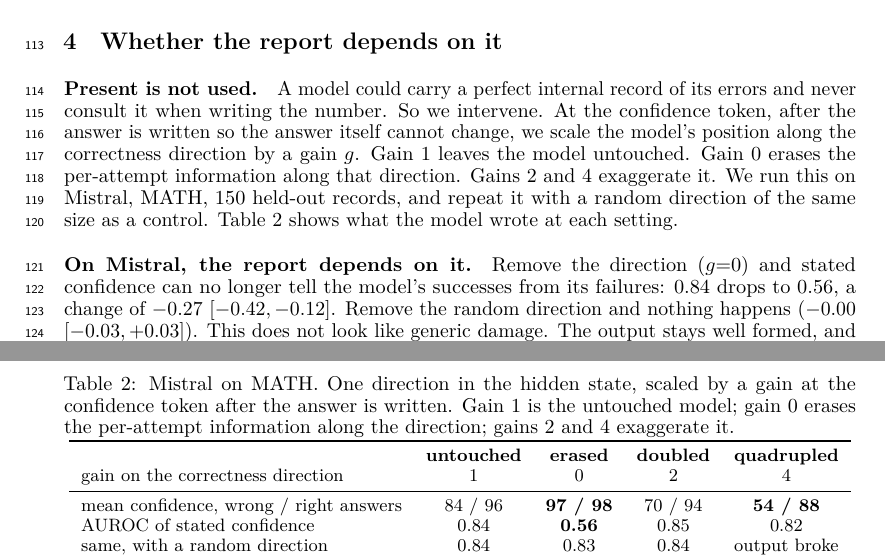
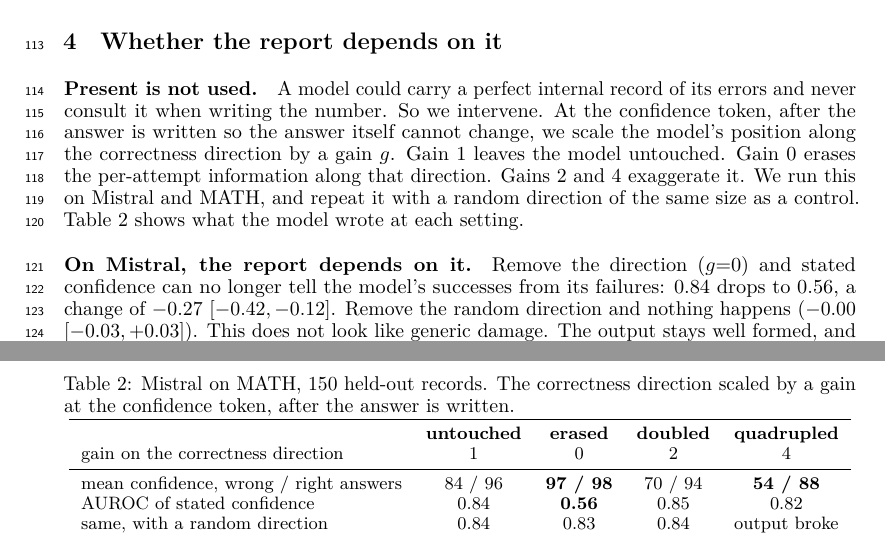
Before and after one commit to RenaissancePhilanthropy/geometry-diagram-generator, a LaTeX paper (paper/workshop_readable.tex): two parts of pages 3 and 4 of 8, joined at a grey line, cut so that both start at the same text. Compiled offline with LuaLaTeX.

Commit message:
paper: Table 2 caption shortened; body back on four pages
Co-Authored-By: Claude Fable 5.1 <noreply@anthropic.com>

```diff
--- a/paper/workshop_readable.tex
+++ b/paper/workshop_readable.tex
@@ -165,11 +165,11 @@ At the confidence token, after the answer is written so the answer itself cannot
 Gain 1 leaves the model untouched.
 Gain 0 erases the per-attempt information along that direction.
 Gains 2 and 4 exaggerate it.
-We run this on Mistral, MATH, 150 held-out records, and repeat it with a random direction of the same size as a control.
+We run this on Mistral and MATH, and repeat it with a random direction of the same size as a control.
 \cref{tab:ablation} shows what the model wrote at each setting.
 
 \begin{table}[t]
-\caption{Mistral on MATH. One direction in the hidden state, scaled by a gain at the confidence token after the answer is written. Gain 1 is the untouched model; gain 0 erases the per-attempt information along the direction; gains 2 and 4 exaggerate it.}
+\caption{Mistral on MATH, 150 held-out records. The correctness direction scaled by a gain at the confidence token, after the answer is written.}
 \label{tab:ablation}
 \centering
 \small
```
Also changed, not shown: paper/workshop_readable.pdf.
